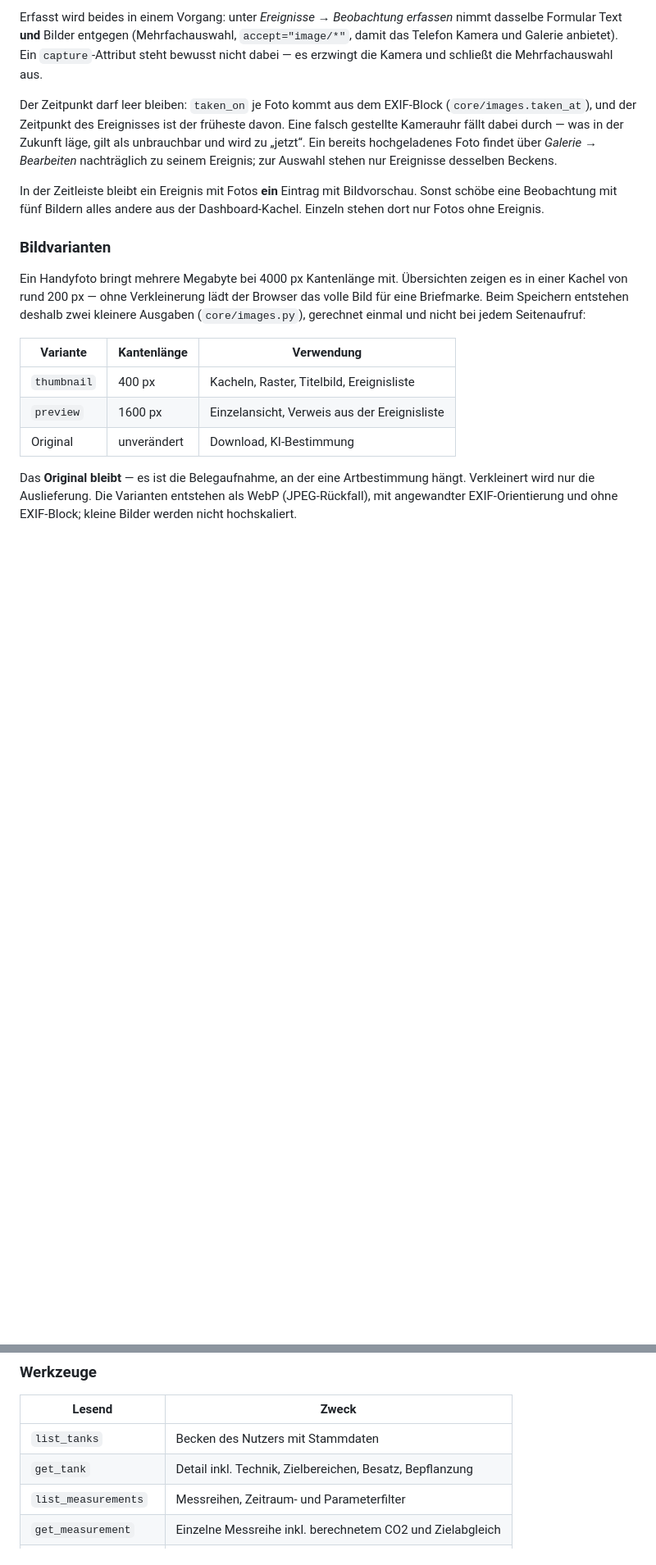
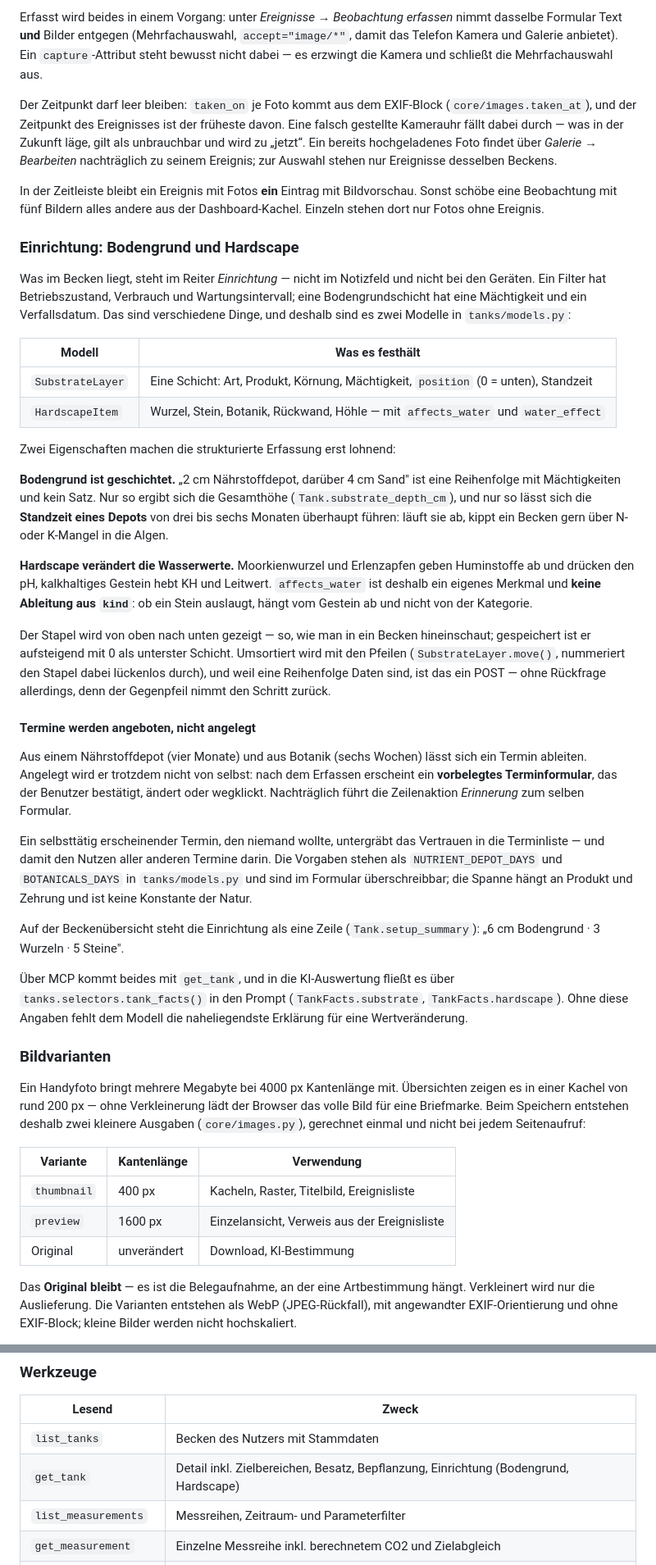
Before and after one commit to gdsanger/MyAquaDiary, a Markdown page: README.md, 2 parts joined by grey strips. Shown at 82% size. Drawn GitHub-style; blank space fills up the shorter version.

Commit message:
docs(#1239): Einrichtung im README
Warum die Erfassung strukturiert ist statt Freitext, warum `affects_water` ein
eigenes Merkmal bleibt und warum der abgeleitete Termin angeboten und nicht
angelegt wird.

Co-Authored-By: Claude Opus 5 <noreply@anthropic.com>

```diff
--- a/README.md
+++ b/README.md
@@ -93,6 +94,61 @@ stehen nur Ereignisse desselben Beckens.
 In der Zeitleiste bleibt ein Ereignis mit Fotos **ein** Eintrag mit
 Bildvorschau. Sonst schöbe eine Beobachtung mit fünf Bildern alles andere aus
 der Dashboard-Kachel. Einzeln stehen dort nur Fotos ohne Ereignis.
+
+### Einrichtung: Bodengrund und Hardscape
+
+Was im Becken liegt, steht im Reiter *Einrichtung* — nicht im Notizfeld und
+nicht bei den Geräten. Ein Filter hat Betriebszustand, Verbrauch und
+Wartungsintervall; eine Bodengrundschicht hat eine Mächtigkeit und ein
+Verfallsdatum. Das sind verschiedene Dinge, und deshalb sind es zwei Modelle in
+`tanks/models.py`:
+
+| Modell | Was es festhält |
+|---|---|
+| `SubstrateLayer` | Eine Schicht: Art, Produkt, Körnung, Mächtigkeit, `position` (0 = unten), Standzeit |
+| `HardscapeItem` | Wurzel, Stein, Botanik, Rückwand, Höhle — mit `affects_water` und `water_effect` |
+
+Zwei Eigenschaften machen die strukturierte Erfassung erst lohnend:
+
+**Bodengrund ist geschichtet.** „2 cm Nährstoffdepot, darüber 4 cm Sand" ist
+eine Reihenfolge mit Mächtigkeiten und kein Satz. Nur so ergibt sich die
+Gesamthöhe (`Tank.substrate_depth_cm`), und nur so lässt sich die **Standzeit
+eines Depots** von drei bis sechs Monaten überhaupt führen: läuft sie ab,
+kippt ein Becken gern über N- oder K-Mangel in die Algen.
+
+**Hardscape verändert die Wasserwerte.** Moorkienwurzel und Erlenzapfen geben
+Huminstoffe ab und drücken den pH, kalkhaltiges Gestein hebt KH und Leitwert.
+`affects_water` ist deshalb ein eigenes Merkmal und **keine Ableitung aus
+`kind`**: ob ein Stein auslaugt, hängt vom Gestein ab und nicht von der
+Kategorie.
+
+Der Stapel wird von oben nach unten gezeigt — so, wie man in ein Becken
+hineinschaut; gespeichert ist er aufsteigend mit 0 als unterster Schicht.
+Umsortiert wird mit den Pfeilen (`SubstrateLayer.move()`, nummeriert den Stapel
+dabei lückenlos durch), und weil eine Reihenfolge Daten sind, ist das ein POST —
+ohne Rückfrage allerdings, denn der Gegenpfeil nimmt den Schritt zurück.
+
+#### Termine werden angeboten, nicht angelegt
+
+Aus einem Nährstoffdepot (vier Monate) und aus Botanik (sechs Wochen) lässt
+sich ein Termin ableiten. Angelegt wird er trotzdem nicht von selbst: nach dem
+Erfassen erscheint ein **vorbelegtes Terminformular**, das der Benutzer
+bestätigt, ändert oder wegklickt. Nachträglich führt die Zeilenaktion
+*Erinnerung* zum selben Formular.
+
+Ein selbsttätig erscheinender Termin, den niemand wollte, untergräbt das
+Vertrauen in die Terminliste — und damit den Nutzen aller anderen Termine
+darin. Die Vorgaben stehen als `NUTRIENT_DEPOT_DAYS` und `BOTANICALS_DAYS` in
+`tanks/models.py` und sind im Formular überschreibbar; die Spanne hängt an
+Produkt und Zehrung und ist keine Konstante der Natur.
+
+Auf der Beckenübersicht steht die Einrichtung als eine Zeile
+(`Tank.setup_summary`): „6 cm Bodengrund · 3 Wurzeln · 5 Steine".
+
+Über MCP kommt beides mit `get_tank`, und in die KI-Auswertung fließt es über
+`tanks.selectors.tank_facts()` in den Prompt (`TankFacts.substrate`,
+`TankFacts.hardscape`). Ohne diese Angaben fehlt dem Modell die naheliegendste
+Erklärung für eine Wertveränderung.
 
 ### Bildvarianten
 
@@ -682,7 +738,7 @@ Clients schicken keinen, und gegen die richtet sich die Prüfung nicht.
 | Lesend | Zweck |
 |---|---|
 | `list_tanks` | Becken des Nutzers mit Stammdaten |
-| `get_tank` | Detail inkl. Technik, Zielbereichen, Besatz, Bepflanzung |
+| `get_tank` | Detail inkl. Zielbereichen, Besatz, Bepflanzung, Einrichtung (Bodengrund, Hardscape) |
 | `list_measurements` | Messreihen, Zeitraum- und Parameterfilter |
 | `get_measurement` | Einzelne Messreihe inkl. berechnetem CO2 und Zielabgleich |
 | `list_events` | Ereignisse, Kategorie- und Zeitraumfilter |
```
Also changed, not shown: other parts of README.md (+2 -1 lines).
